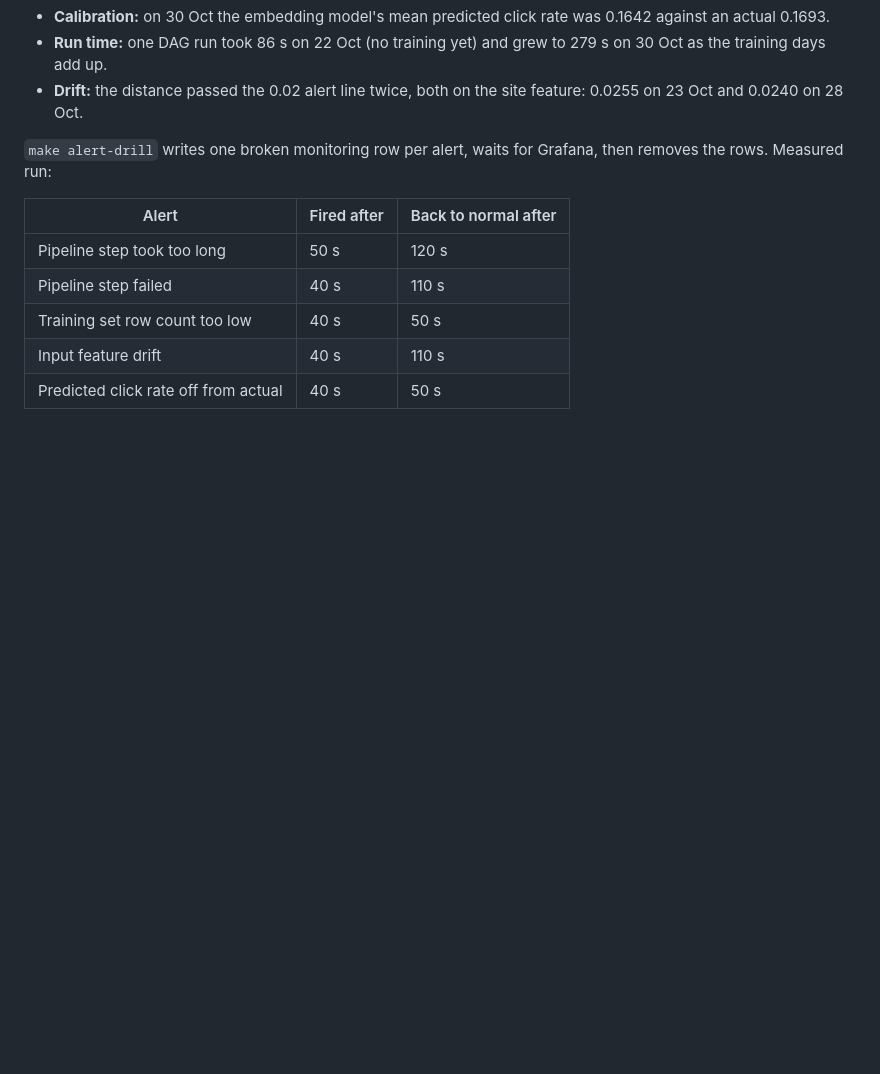
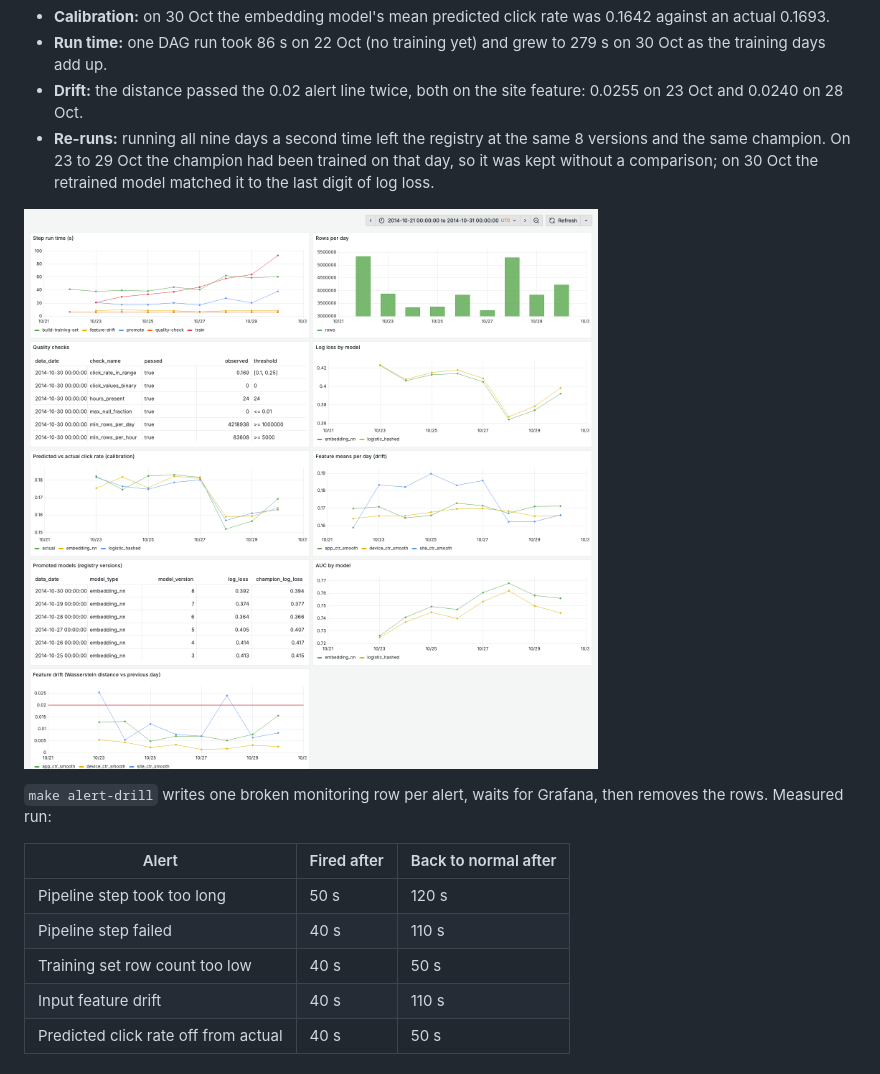
Before and after one commit to DragonSonBlaze/ctr-training-pipeline, a Markdown page: README.md, the part around the change. Rendered like a GitHub page; pictures changed too: docs/images/grafana-dashboard.png (added); blank space fills up the shorter version.

Commit message:
Add the dashboard screenshot and the re-run result to the README

```diff
--- a/README.md
+++ b/README.md
@@ -55,6 +55,9 @@ From one replay of 22 to 30 Oct on a laptop (Apple M4, 16 GB). Day D is scored o
 - **Calibration:** on 30 Oct the embedding model's mean predicted click rate was 0.1642 against an actual 0.1693.
 - **Run time:** one DAG run took 86 s on 22 Oct (no training yet) and grew to 279 s on 30 Oct as the training days add up.
 - **Drift:** the distance passed the 0.02 alert line twice, both on the site feature: 0.0255 on 23 Oct and 0.0240 on 28 Oct.
+- **Re-runs:** running all nine days a second time left the registry at the same 8 versions and the same champion. On 23 to 29 Oct the champion had been trained on that day, so it was kept without a comparison; on 30 Oct the retrained model matched it to the last digit of log loss.
+
+![Grafana dashboard after the replay](docs/images/grafana-dashboard.png)
 
 `make alert-drill` writes one broken monitoring row per alert, waits for Grafana, then removes the rows. Measured run:
 
```
